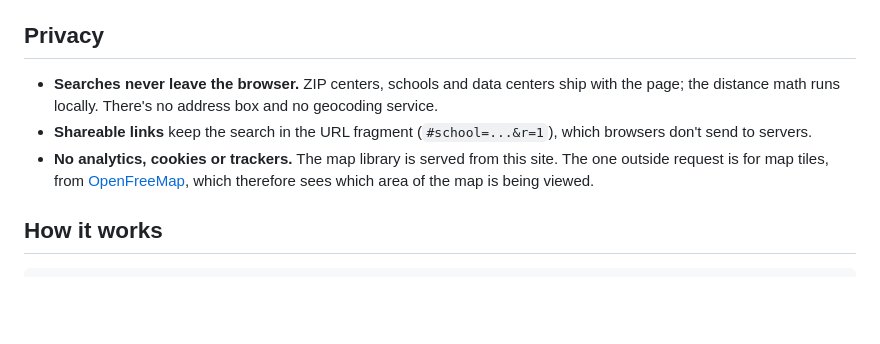
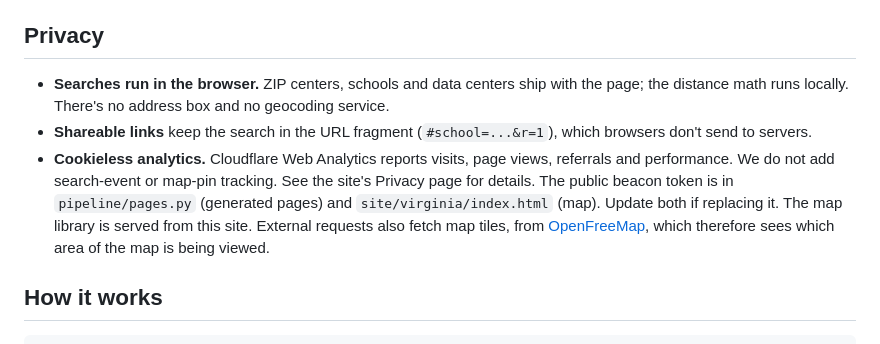
Before and after one commit to WillMcNulty/Virginia-Data-Center-Tracker, a Markdown page: README.md, the part around the change. GitHub-like rendering; blank space fills up the shorter version.

Commit message:
Add Cloudflare analytics: README.md

```diff
--- a/README.md
+++ b/README.md
@@ -36,10 +36,13 @@ every source and its limits.
 
 ## Privacy
 
-- **Searches never leave the browser.** ZIP centers, schools and data centers ship with the page; the distance math
+- **Searches run in the browser.** ZIP centers, schools and data centers ship with the page; the distance math
   runs locally. There's no address box and no geocoding service.
 - **Shareable links** keep the search in the URL fragment (`#school=...&r=1`), which browsers don't send to servers.
-- **No analytics, cookies or trackers.** The map library is served from this site. The one outside request is for
+- **Cookieless analytics.** Cloudflare Web Analytics reports visits, page views, referrals and performance.
+  We do not add search-event or map-pin tracking. See the site's Privacy page for details.
+  The public beacon token is in `pipeline/pages.py` (generated pages) and `site/virginia/index.html` (map).
+  Update both if replacing it. The map library is served from this site. External requests also fetch
   map tiles, from [OpenFreeMap](https://openfreemap.org/), which therefore sees which area of the map is being viewed.
 
 ## How it works
```
